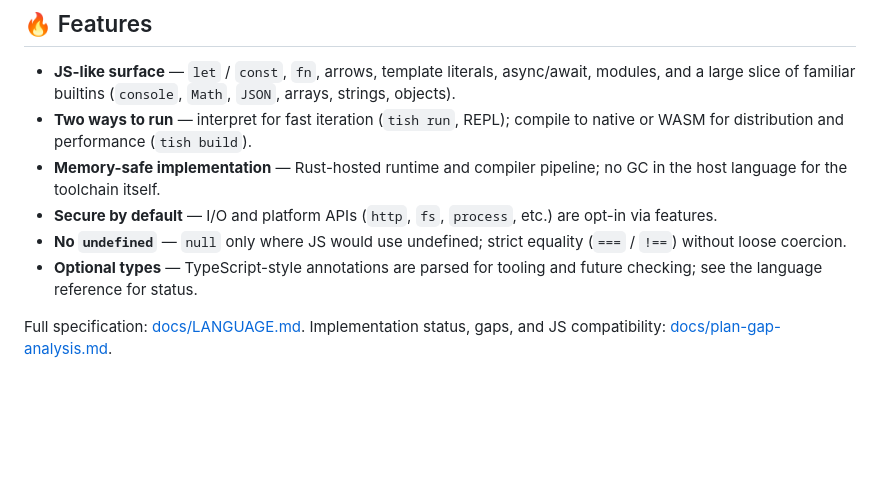
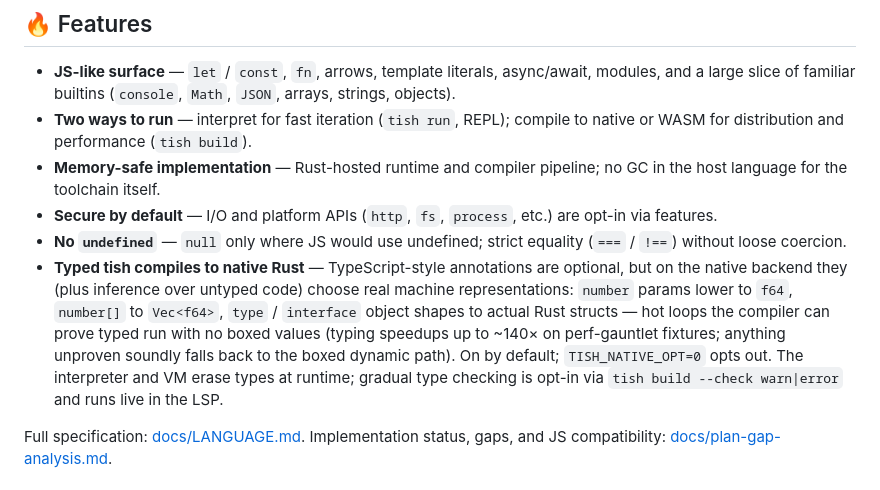
Before and after one commit to tishlang/tish, a Markdown page: README.md, the part around the change. Drawn GitHub-style; blank space fills up the shorter version.

```diff
--- a/README.md
+++ b/README.md
@@ -24,7 +24,7 @@ The same source can run on a tree-walking interpreter, a bytecode VM, or compile
 - **Memory-safe implementation** — Rust-hosted runtime and compiler pipeline; no GC in the host language for the toolchain itself.
 - **Secure by default** — I/O and platform APIs (`http`, `fs`, `process`, etc.) are opt-in via features.
 - **No `undefined`** — `null` only where JS would use undefined; strict equality (`===` / `!==`) without loose coercion.
-- **Optional types** — TypeScript-style annotations are parsed for tooling and future checking; see the language reference for status.
+- **Typed tish compiles to native Rust** — TypeScript-style annotations are optional, but on the native backend they (plus inference over untyped code) choose real machine representations: `number` params lower to `f64`, `number[]` to `Vec<f64>`, `type` / `interface` object shapes to actual Rust structs — hot loops the compiler can prove typed run with no boxed values (typing speedups up to ~140× on perf-gauntlet fixtures; anything unproven soundly falls back to the boxed dynamic path). On by default; `TISH_NATIVE_OPT=0` opts out. The interpreter and VM erase types at runtime; gradual type checking is opt-in via `tish build --check warn|error` and runs live in the LSP.
 
 Full specification: [docs/LANGUAGE.md](docs/LANGUAGE.md). Implementation status, gaps, and JS compatibility: [docs/plan-gap-analysis.md](docs/plan-gap-analysis.md).
 
```
Also changed, not shown: docs/LANGUAGE.md (+3 -3 lines).
